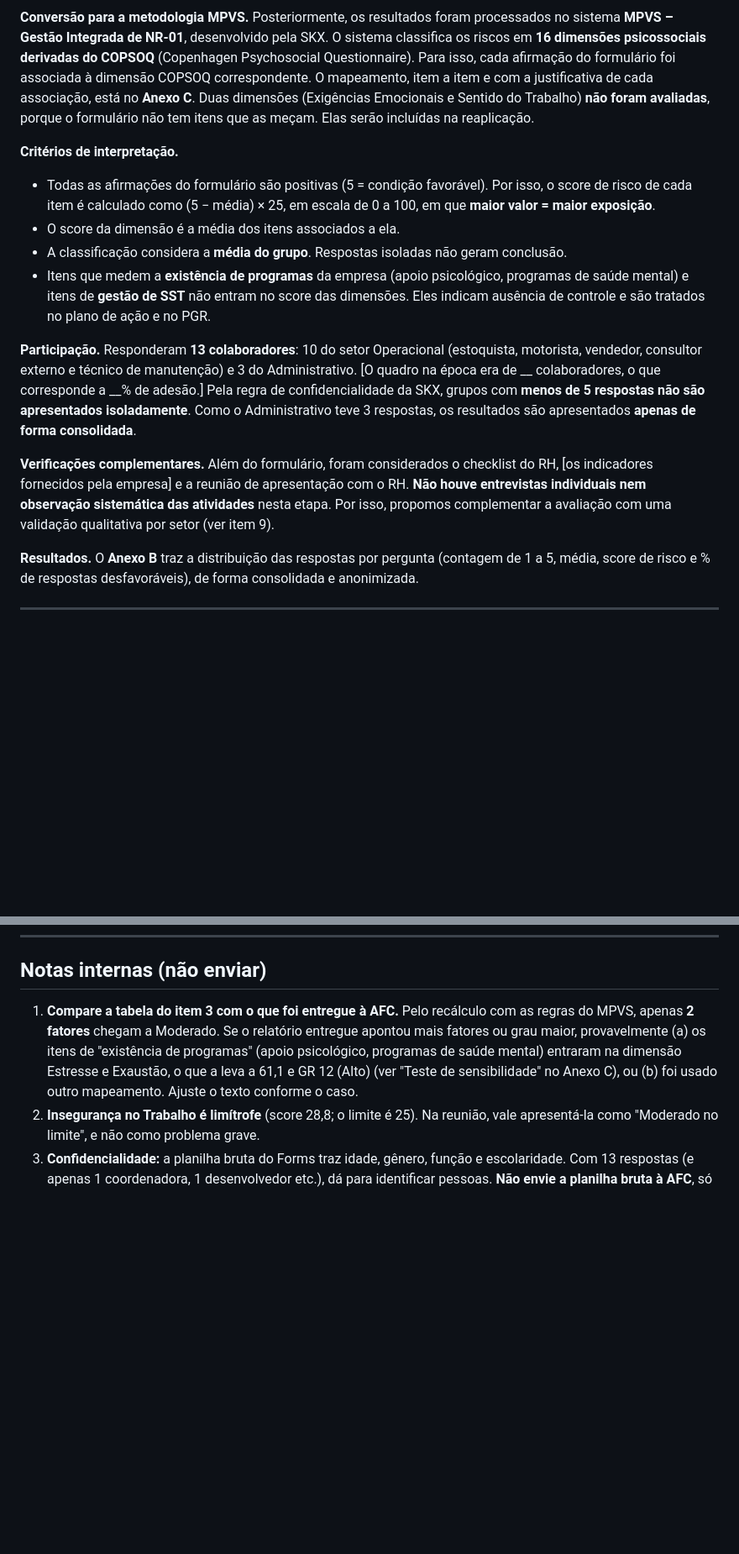
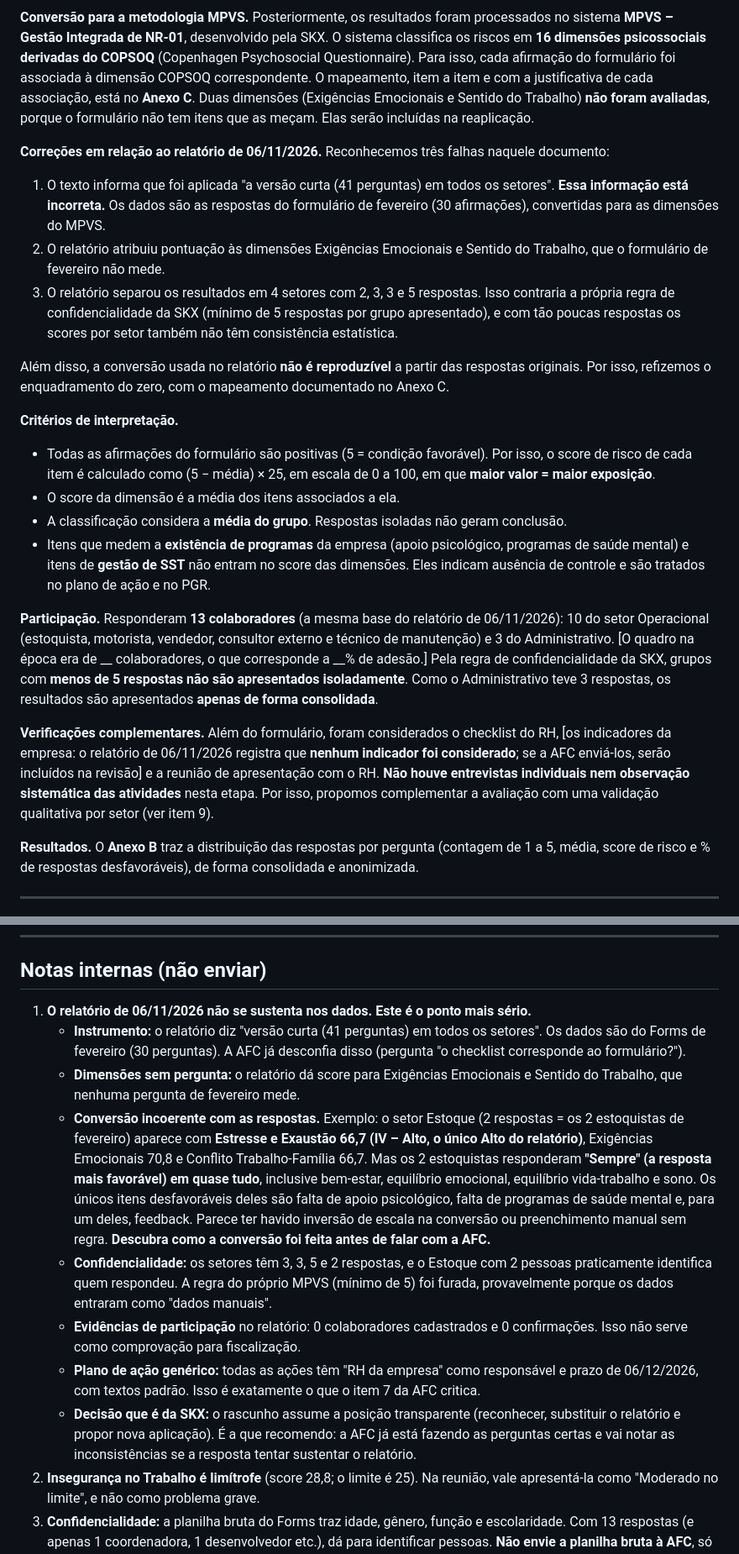
Before and after one commit to marcospaulovelasquesskx-stack/git-hub, a Markdown page: entregas/resposta-esclarecimentos-AFC.md, 2 parts joined by grey strips. Shown at 84% size. Rendered like a GitHub page; blank space fills up the shorter version.

```diff
--- a/entregas/resposta-esclarecimentos-AFC.md
+++ b/entregas/resposta-esclarecimentos-AFC.md
@@ -39,15 +39,22 @@ As respostas seguem escala de 1 (Nunca) a 5 (Sempre). Há também uma pergunta d
 
 **Conversão para a metodologia MPVS.** Posteriormente, os resultados foram processados no sistema **MPVS – Gestão Integrada de NR-01**, desenvolvido pela SKX. O sistema classifica os riscos em **16 dimensões psicossociais derivadas do COPSOQ** (Copenhagen Psychosocial Questionnaire). Para isso, cada afirmação do formulário foi associada à dimensão COPSOQ correspondente. O mapeamento, item a item e com a justificativa de cada associação, está no **Anexo C**. Duas dimensões (Exigências Emocionais e Sentido do Trabalho) **não foram avaliadas**, porque o formulário não tem itens que as meçam. Elas serão incluídas na reaplicação.
 
+**Correções em relação ao relatório de 06/11/2026.** Reconhecemos três falhas naquele documento:
+1. O texto informa que foi aplicada "a versão curta (41 perguntas) em todos os setores". **Essa informação está incorreta.** Os dados são as respostas do formulário de fevereiro (30 afirmações), convertidas para as dimensões do MPVS.
+2. O relatório atribuiu pontuação às dimensões Exigências Emocionais e Sentido do Trabalho, que o formulário de fevereiro não mede.
+3. O relatório separou os resultados em 4 setores com 2, 3, 3 e 5 respostas. Isso contraria a própria regra de confidencialidade da SKX (mínimo de 5 respostas por grupo apresentado), e com tão poucas respostas os scores por setor também não têm consistência estatística.
+
+Além disso, a conversão usada no relatório **não é reproduzível** a partir das respostas originais. Por isso, refizemos o enquadramento do zero, com o mapeamento documentado no Anexo C.
+
 **Critérios de interpretação.**
 - Todas as afirmações do formulário são positivas (5 = condição favorável). Por isso, o score de risco de cada item é calculado como (5 − média) × 25, em escala de 0 a 100, em que **maior valor = maior exposição**.
 - O score da dimensão é a média dos itens associados a ela.
 - A classificação considera a **média do grupo**. Respostas isoladas não geram conclusão.
 - Itens que medem a **existência de programas** da empresa (apoio psicológico, programas de saúde mental) e itens de **gestão de SST** não entram no score das dimensões. Eles indicam ausência de controle e são tratados no plano de ação e no PGR.
 
-**Participação.** Responderam **13 colaboradores**: 10 do setor Operacional (estoquista, motorista, vendedor, consultor externo e técnico de manutenção) e 3 do Administrativo. [O quadro na época era de __ colaboradores, o que corresponde a __% de adesão.] Pela regra de confidencialidade da SKX, grupos com **menos de 5 respostas não são apresentados isoladamente**. Como o Administrativo teve 3 respostas, os resultados são apresentados **apenas de forma consolidada**.
+**Participação.** Responderam **13 colaboradores** (a mesma base do relatório de 06/11/2026): 10 do setor Operacional (estoquista, motorista, vendedor, consultor externo e técnico de manutenção) e 3 do Administrativo. [O quadro na época era de __ colaboradores, o que corresponde a __% de adesão.] Pela regra de confidencialidade da SKX, grupos com **menos de 5 respostas não são apresentados isoladamente**. Como o Administrativo teve 3 respostas, os resultados são apresentados **apenas de forma consolidada**.
 
-**Verificações complementares.** Além do formulário, foram considerados o checklist do RH, [os indicadores fornecidos pela empresa] e a reunião de apresentação com o RH. **Não houve entrevistas individuais nem observação sistemática das atividades** nesta etapa. Por isso, propomos complementar a avaliação com uma validação qualitativa por setor (ver item 9).
+**Verificações complementares.** Além do formulário, foram considerados o checklist do RH, [os indicadores da empresa: o relatório de 06/11/2026 registra que **nenhum indicador foi considerado**; se a AFC enviá-los, serão incluídos na revisão] e a reunião de apresentação com o RH. **Não houve entrevistas individuais nem observação sistemática das atividades** nesta etapa. Por isso, propomos complementar a avaliação com uma validação qualitativa por setor (ver item 9).
 
 **Resultados.** O **Anexo B** traz a distribuição das respostas por pergunta (contagem de 1 a 5, média, score de risco e % de respostas desfavoráveis), de forma consolidada e anonimizada.
 
@@ -233,7 +249,14 @@ SKX Engenharia – Segurança do Trabalho
 
 ## Notas internas (não enviar)
 
-1. **Compare a tabela do item 3 com o que foi entregue à AFC.** Pelo recálculo com as regras do MPVS, apenas **2 fatores** chegam a Moderado. Se o relatório entregue apontou mais fatores ou grau maior, provavelmente (a) os itens de "existência de programas" (apoio psicológico, programas de saúde mental) entraram na dimensão Estresse e Exaustão, o que a leva a 61,1 e GR 12 (Alto) (ver "Teste de sensibilidade" no Anexo C), ou (b) foi usado outro mapeamento. Ajuste o texto conforme o caso.
+1. **O relatório de 06/11/2026 não se sustenta nos dados. Este é o ponto mais sério.**
+   - **Instrumento:** o relatório diz "versão curta (41 perguntas) em todos os setores". Os dados são do Forms de fevereiro (30 perguntas). A AFC já desconfia disso (pergunta "o checklist corresponde ao formulário?").
+   - **Dimensões sem pergunta:** o relatório dá score para Exigências Emocionais e Sentido do Trabalho, que nenhuma pergunta de fevereiro mede.
+   - **Conversão incoerente com as respostas.** Exemplo: o setor Estoque (2 respostas = os 2 estoquistas de fevereiro) aparece com **Estresse e Exaustão 66,7 (IV – Alto, o único Alto do relatório)**, Exigências Emocionais 70,8 e Conflito Trabalho-Família 66,7. Mas os 2 estoquistas responderam **"Sempre" (a resposta mais favorável) em quase tudo**, inclusive bem-estar, equilíbrio emocional, equilíbrio vida-trabalho e sono. Os únicos itens desfavoráveis deles são falta de apoio psicológico, falta de programas de saúde mental e, para um deles, feedback. Parece ter havido inversão de escala na conversão ou preenchimento manual sem regra. **Descubra como a conversão foi feita antes de falar com a AFC.**
+   - **Confidencialidade:** os setores têm 3, 3, 5 e 2 respostas, e o Estoque com 2 pessoas praticamente identifica quem respondeu. A regra do próprio MPVS (mínimo de 5) foi furada, provavelmente porque os dados entraram como "dados manuais".
+   - **Evidências de participação** no relatório: 0 colaboradores cadastrados e 0 confirmações. Isso não serve como comprovação para fiscalização.
+   - **Plano de ação genérico:** todas as ações têm "RH da empresa" como responsável e prazo de 06/12/2026, com textos padrão. Isso é exatamente o que o item 7 da AFC critica.
+   - **Decisão que é da SKX:** o rascunho assume a posição transparente (reconhecer, substituir o relatório e propor nova aplicação). É a que recomendo: a AFC já está fazendo as perguntas certas e vai notar as inconsistências se a resposta tentar sustentar o relatório.
 2. **Insegurança no Trabalho é limítrofe** (score 28,8; o limite é 25). Na reunião, vale apresentá-la como "Moderado no limite", e não como problema grave.
 3. **Confidencialidade:** a planilha bruta do Forms traz idade, gênero, função e escolaridade. Com 13 respostas (e apenas 1 coordenadora, 1 desenvolvedor etc.), dá para identificar pessoas. **Não envie a planilha bruta à AFC**, só os Anexos B e C.
 4. **Assédio:** os dados não sustentam nenhuma menção. Confirme com quem fez a reunião o que foi dito e o que é o "relatório" prometido ao RH.
```
Also changed, not shown: other parts of entregas/resposta-esclarecimentos-AFC.md (+15 -6 lines).
